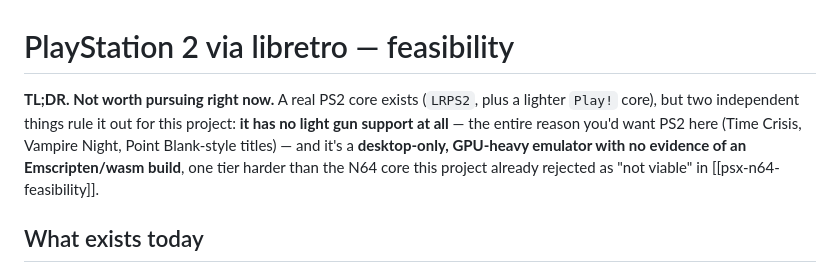
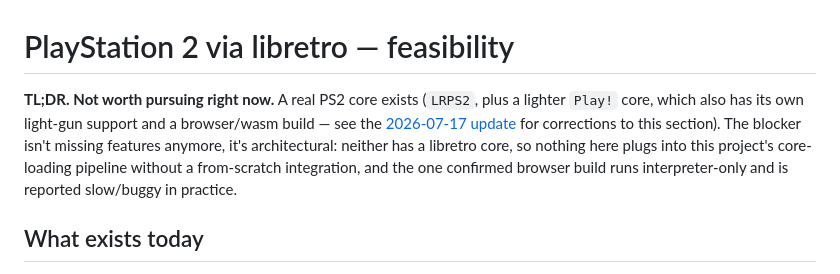
Before and after one commit to kblood/LibretroWebXR, a Markdown page: docs/research/ps2-feasibility.md, the part around one of its changes. Rendered like a GitHub page.

```diff
--- a/docs/research/ps2-feasibility.md
+++ b/docs/research/ps2-feasibility.md
@@ -1,12 +1,14 @@
 # PlayStation 2 via libretro — feasibility
 
 **TL;DR.** **Not worth pursuing right now.** A real PS2 core exists
-(`LRPS2`, plus a lighter `Play!` core), but two independent things rule it out
-for this project: **it has no light gun support at all** — the entire reason
-you'd want PS2 here (Time Crisis, Vampire Night, Point Blank-style titles) —
-and it's a **desktop-only, GPU-heavy emulator with no evidence of an
-Emscripten/wasm build**, one tier harder than the N64 core this project
-already rejected as "not viable" in [[psx-n64-feasibility]].
+(`LRPS2`, plus a lighter `Play!` core, which also has its own light-gun
+support and a browser/wasm build — see the
+[2026-07-17 update](#update-2026-07-17--two-corrections-verdict-unchanged) for
+corrections to this section). The blocker isn't missing features anymore, it's
+architectural: neither has a libretro core, so nothing here plugs into this
+project's core-loading pipeline without a from-scratch integration, and the
+one confirmed browser build runs interpreter-only and is reported slow/buggy
+in practice.
 
 ## What exists today
 
```
Also changed, not shown: other parts of docs/research/ps2-feasibility.md (+71 -0 lines).
